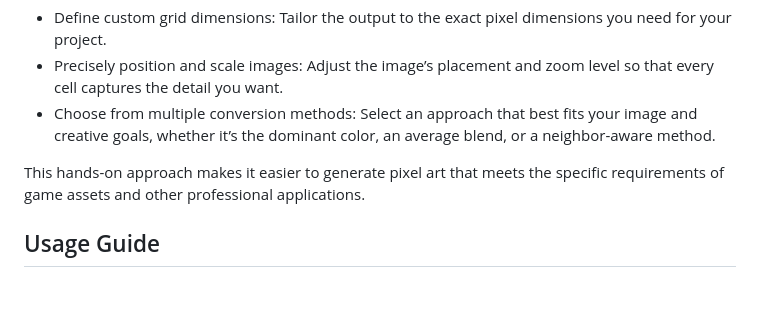
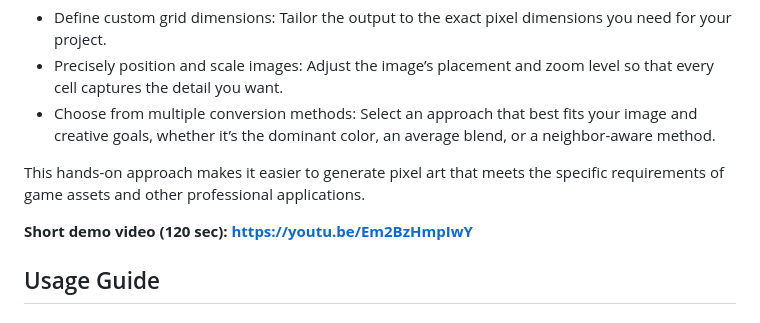
Before and after one commit to nygaard91/Pixel-Perfect-AI-Art-Converter, a Markdown page: README.md, the part around the change. GitHub-like rendering; blank space fills up the shorter version.

```diff
--- a/README.md
+++ b/README.md
@@ -6,6 +6,8 @@ AI-generated pixel art is popular, but it often isn’t truly “pixel perfect.
 * Choose from multiple conversion methods: Select an approach that best fits your image and creative goals, whether it’s the dominant color, an average blend, or a neighbor-aware method.
 
 This hands-on approach makes it easier to generate pixel art that meets the specific requirements of game assets and other professional applications.
+
+**Short demo video (120 sec): https://youtu.be/Em2BzHmpIwY**
 
 ## Usage Guide
 
```
